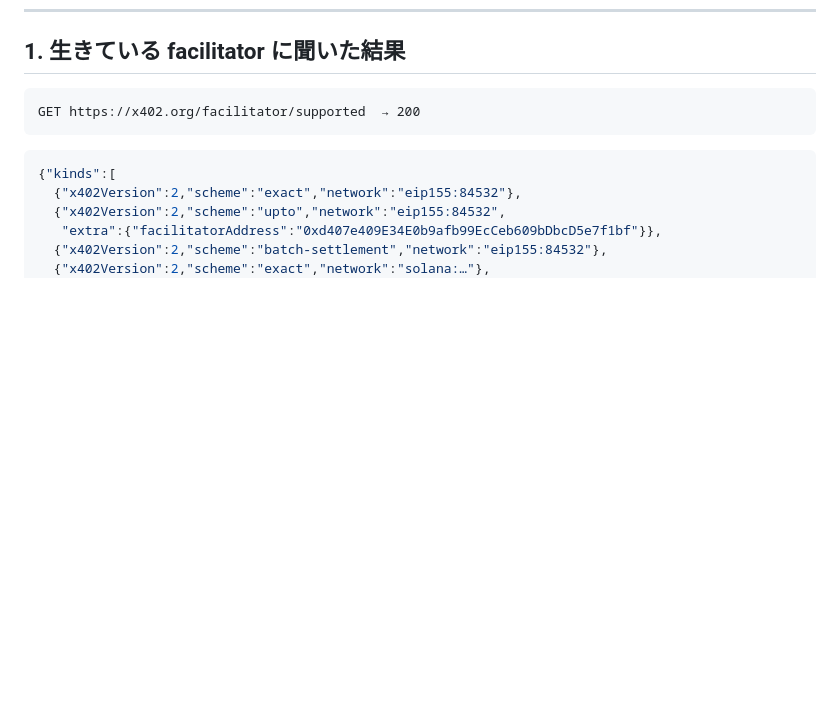
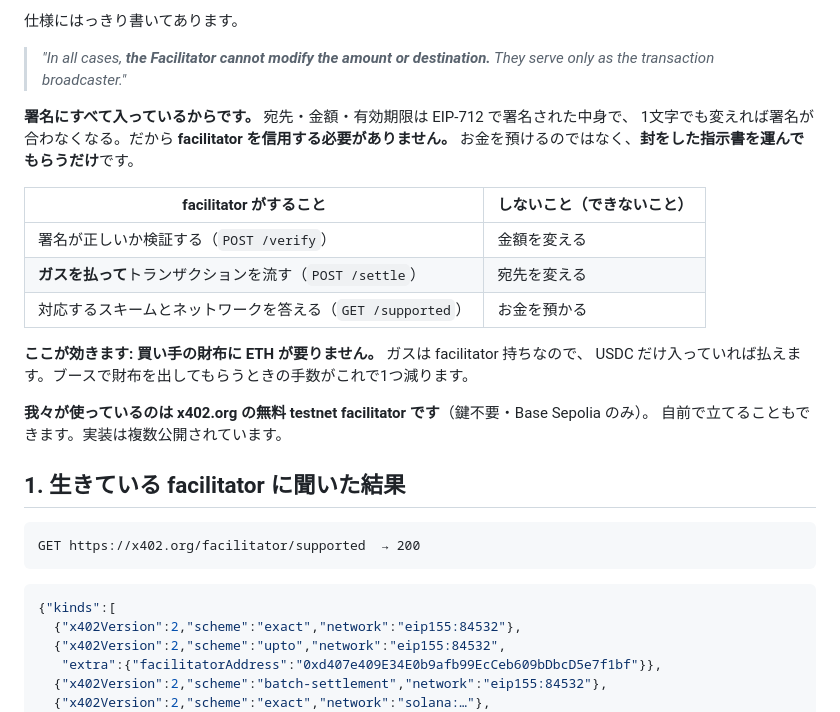
Before and after one commit to kou-uni/ethglobal-tokyo2026-uni, a Markdown page: docs/knowledge/X402-ONCHAIN.md, the part around one of its changes. GitHub-like rendering; blank space fills up the shorter version.

```diff
--- a/docs/knowledge/X402-ONCHAIN.md
+++ b/docs/knowledge/X402-ONCHAIN.md
@@ -12,3 +33,23 @@
+仕様にはっきり書いてあります。
+
+> *"In all cases, **the Facilitator cannot modify the amount or destination.**
+> They serve only as the transaction broadcaster."*
+
+**署名にすべて入っているからです。** 宛先・金額・有効期限は EIP-712 で署名された中身で、
+1文字でも変えれば署名が合わなくなる。だから **facilitator を信用する必要がありません。**
+お金を預けるのではなく、**封をした指示書を運んでもらうだけ**です。
+
+| facilitator がすること | しないこと（できないこと） |
+|---|---|
+| 署名が正しいか検証する（`POST /verify`） | 金額を変える |
+| **ガスを払って**トランザクションを流す（`POST /settle`） | 宛先を変える |
+| 対応するスキームとネットワークを答える（`GET /supported`） | お金を預かる |
+
+**ここが効きます: 買い手の財布に ETH が要りません。** ガスは facilitator 持ちなので、
+USDC だけ入っていれば払えます。ブースで財布を出してもらうときの手数がこれで1つ減ります。
+
+**我々が使っているのは x402.org の無料 testnet facilitator です**（鍵不要・Base Sepolia のみ）。
+自前で立てることもできます。実装は複数公開されています。
 
 ## 1. 生きている facilitator に聞いた結果
 
```
Also changed, not shown: other parts of docs/knowledge/X402-ONCHAIN.md (+21 -0 lines).
